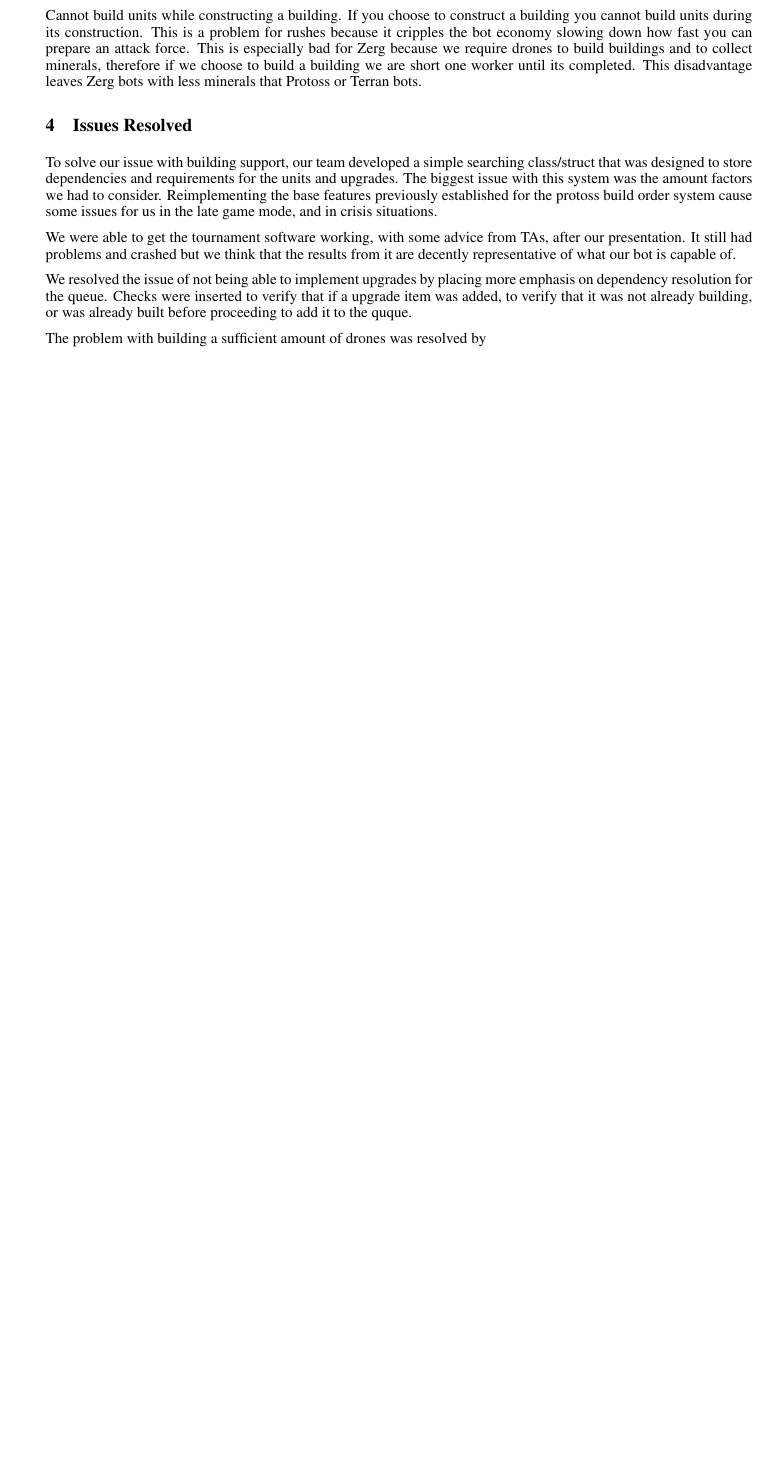
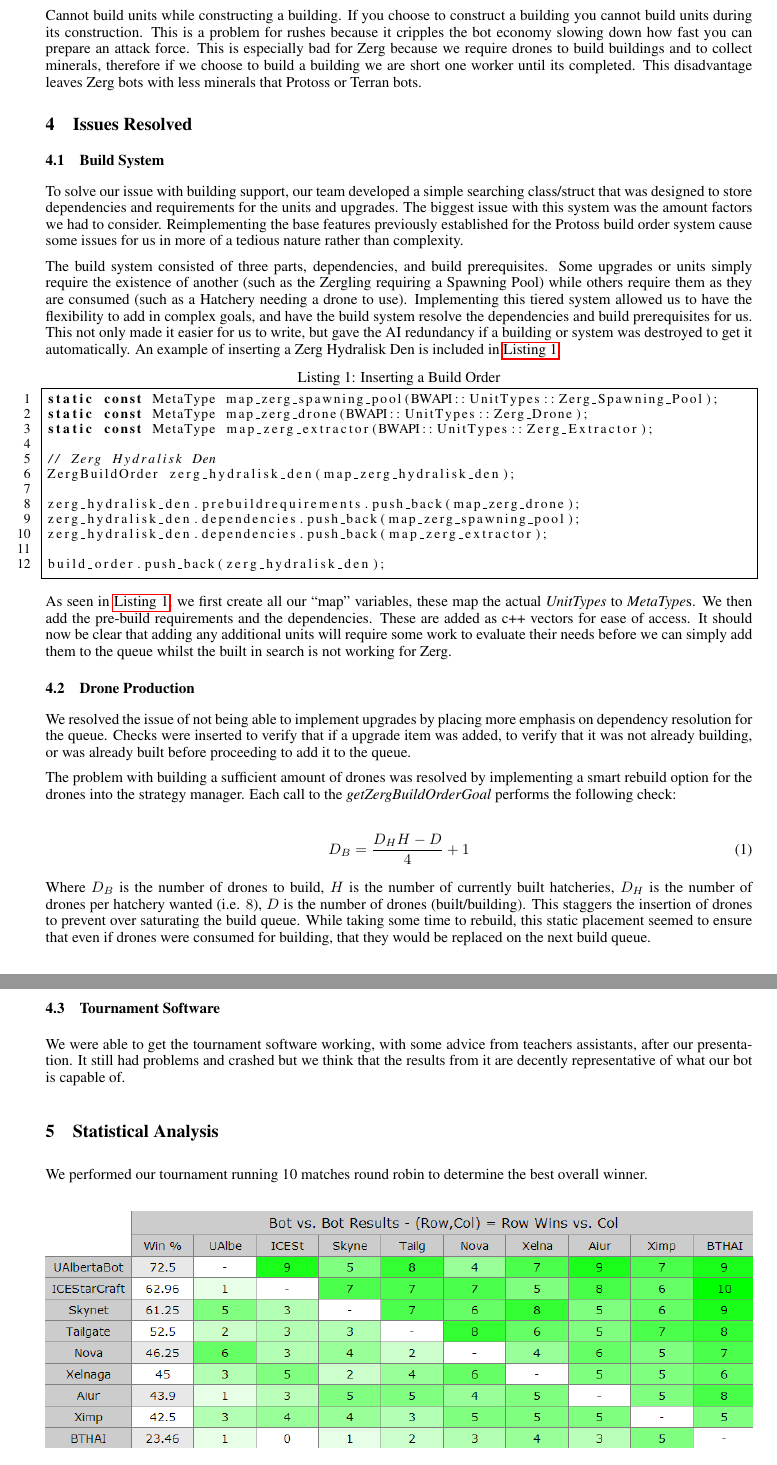
Before and after one commit to wyattjoh/TailgateAI, a LaTeX document (latex/cmput350-paper.tex): part of page 2 of 4 before the commit and two parts of pages 2 and 3 of 6 after it, the two joined at a grey line, cut so that both start at the same text, the shorter picture padded with empty space. Compiled offline with pdfLaTeX.

Commit message:
Added some statistics and some code listings

```diff
--- a/latex/cmput350-paper.tex
+++ b/latex/cmput350-paper.tex
@@ -5,6 +5,8 @@
 \usepackage{url}
 \usepackage{graphicx}
 \usepackage{amsmath}
+\usepackage{color}
+\usepackage{listings}
 
 \usepackage{biblatex}
 \bibliography{cmput350-paper-bibliography}
@@ -52,3 +54,4 @@ Our team was unable to get the tournament software working, and thus was only ab
 
 Another issue we had was our attempts to implement upgrades for our units. We attempted to implement Grooved Spines and Missile Attack upgrades for Hydralisks. Trying to insert these into our code the same way as Terran or Protoss caused our building queue to halt despite there being an abundance of resources and required buildings.
 
+We had trouble getting expansions to build a sufficient amount of drones. During the development of our AI we found that the bot did not handle the amount of drones collecting mineral and gas resources near it expansions. Occasionally one expansion would inherited a drone which collected minerals, though this is too few to make the expansion worth building. As soon as there was an extractor built, there were automatically three drones assigned to collecting gas even in the situations where there was only three drones available, thereby halting mineral collection and effectively losing the game.
@@ -58,11 +60,47 @@ Cannot build units while constructing a building. If you choose to construct a b
 
 \section{Issues Resolved}
 
-To solve our issue with building support, our team developed a simple searching class/struct that was designed to store dependencies and requirements for the units and upgrades. The biggest issue with this system was the amount factors we had to consider. Reimplementing the base features previously established for the protoss build order system cause some issues for us in the late game mode, and in crisis situations.
+\subsection{Build System}
+To solve our issue with building support, our team developed a simple searching class/struct that was designed to store dependencies and requirements for the units and upgrades. The biggest issue with this system was the amount factors we had to consider. Reimplementing the base features previously established for the Protoss build order system cause some issues for us in more of a tedious nature rather than complexity.
 
-We were able to get the tournament software working, with some advice from TAs, after our presentation. It still had problems and crashed but we think that the results from it are decently representative of what our bot is capable of.
+The build system consisted of three parts, dependencies, and build prerequisites. Some upgrades or units simply require the existence of another (such as the Zergling requiring a Spawning Pool) while others require them as they are consumed (such as a Hatchery needing a drone to use). Implementing this tiered system allowed us to have the flexibility to add in complex goals, and have the build system resolve the dependencies and build prerequisites for us. This not only made it easier for us to write, but gave the AI redundancy if a building or system was destroyed to get it automatically. An example of inserting a Zerg Hydralisk Den is included in \autoref{lst:build_order}.
 
-We resolved the issue of not being able to implement upgrades by placing more emphasis on dependency resolution for the queue. Checks were inserted to verify that if a upgrade item was added, to verify that it was not already building, or was already built before proceeding to add it to the quque.
+\begin{lstlisting}[language=c++, frame=single, basicstyle=\footnotesize, caption={Inserting a Build Order}, label=lst:build_order, numbers=left]
+static const MetaType map_zerg_spawning_pool(BWAPI::UnitTypes::Zerg_Spawning_Pool);
+static const MetaType map_zerg_drone(BWAPI::UnitTypes::Zerg_Drone);
+static const MetaType map_zerg_extractor(BWAPI::UnitTypes::Zerg_Extractor);
 
-The problem with building a sufficient amount of drones was resolved by %TODO: Write me!!
+// Zerg Hydralisk Den
+ZergBuildOrder zerg_hydralisk_den(map_zerg_hydralisk_den);
 
+zerg_hydralisk_den.prebuildrequirements.push_back(map_zerg_drone);
+zerg_hydralisk_den.dependencies.push_back(map_zerg_spawning_pool);
+zerg_hydralisk_den.dependencies.push_back(map_zerg_extractor);
+
+build_order.push_back(zerg_hydralisk_den);
+\end{lstlisting}
+
+As seen in \autoref{lst:build_order}, we first create all our ``map'' variables, these map the actual \textit{UnitTypes} to \textit{MetaType}s. We then add the pre-build requirements and the dependencies. These are added as c++ vectors for ease of access. It should now be clear that adding any additional units will require some work to evaluate their needs before we can simply add them to the queue whilst the built in search is not working for Zerg.
+
+\subsection{Drone Production}
+We resolved the issue of not being able to implement upgrades by placing more emphasis on dependency resolution for the queue. Checks were inserted to verify that if a upgrade item was added, to verify that it was not already building, or was already built before proceeding to add it to the queue.
+
+The problem with building a sufficient amount of drones was resolved by implementing a smart rebuild option for the drones into the strategy manager. Each call to the \textit{getZergBuildOrderGoal} performs the following check:
+
+\begin{align}
+    D_B = \frac{D_H H - D}{4} + 1
+\end{align}
+
+Where $D_B$ is the number of drones to build, $H$ is the number of currently built hatcheries, $D_H$ is the number of drones per hatchery wanted (i.e. $8$), $D$ is the number of drones (built/building). This staggers the insertion of drones to prevent over saturating the build queue. While taking some time to rebuild, this static placement seemed to ensure that even if drones were consumed for building, that they would be replaced on the next build queue.
+
+\subsection{Tournament Software}
+
+We were able to get the tournament software working, with some advice from teachers assistants, after our presentation. It still had problems and crashed but we think that the results from it are decently representative of what our bot is capable of.
+
+\section{Statistical Analysis}
+
+We performed our tournament running 10 matches round robin to determine the best overall winner.
+
+\begin{figure}[h]
+	\includegraphics[width=\textwidth]{images/results-by-bot.png}
+	\caption{Results By Bot Vs. TailGate}
```
Also changed, not shown: latex/cmput350-paper.tex (36 more changed lines).
